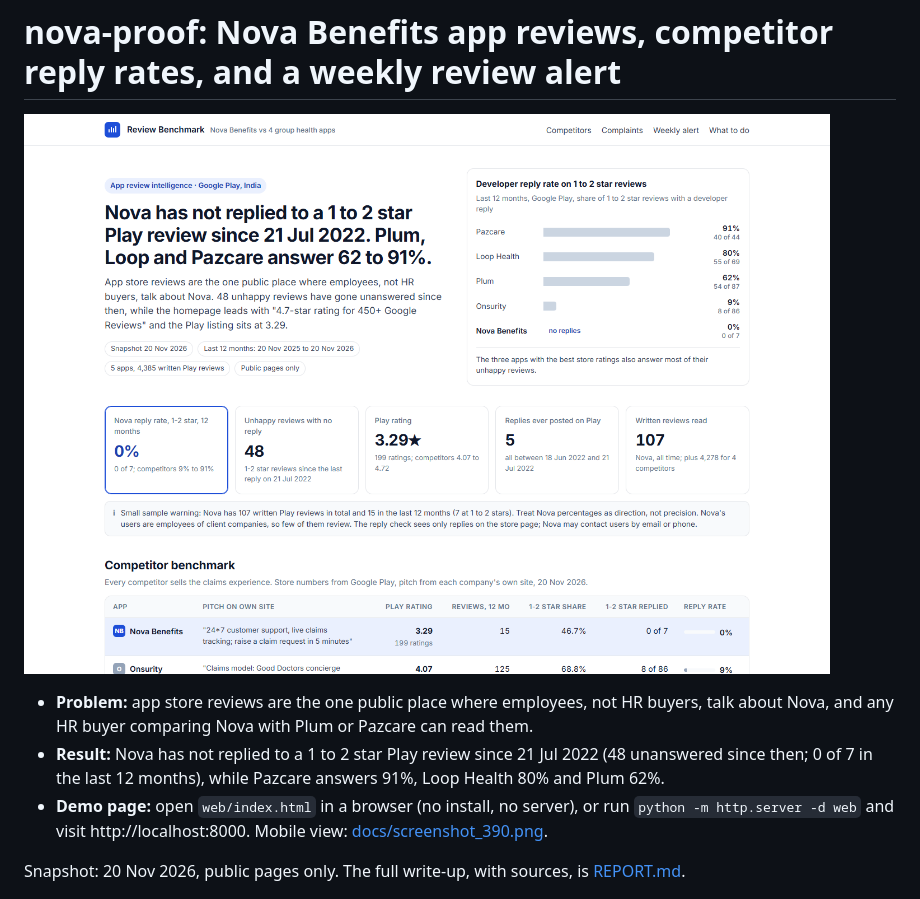
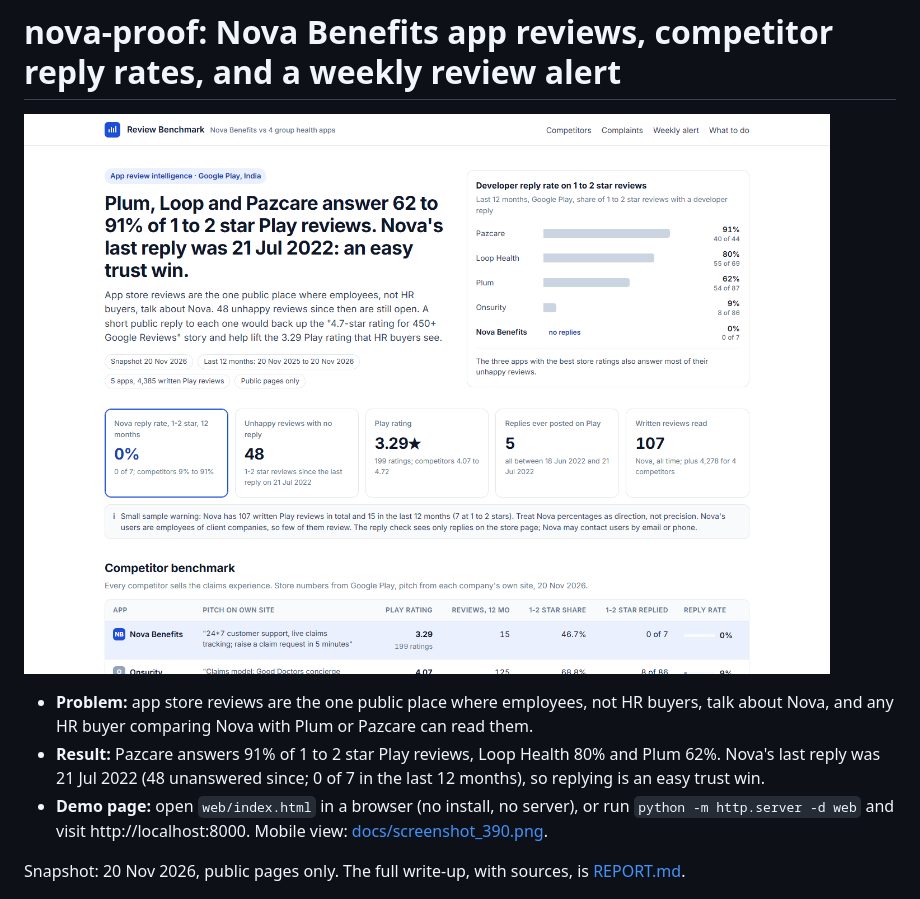
Before and after one commit to techi101/nova-proof, a Markdown page: README.md, the part around the change. GitHub-like rendering; pictures changed too: docs/screenshot_1440.png.

Commit message:
Frame Nova headline as an opportunity, keep all numbers
Co-Authored-By: Claude Opus 5.5 <noreply@anthropic.com>

```diff
--- a/README.md
+++ b/README.md
@@ -3,7 +3,7 @@
 ![Review Benchmark demo page](docs/screenshot_1440.png)
 
 - **Problem:** app store reviews are the one public place where employees, not HR buyers, talk about Nova, and any HR buyer comparing Nova with Plum or Pazcare can read them.
-- **Result:** Nova has not replied to a 1 to 2 star Play review since 21 Jul 2022 (48 unanswered since then; 0 of 7 in the last 12 months), while Pazcare answers 91%, Loop Health 80% and Plum 62%.
+- **Result:** Pazcare answers 91% of 1 to 2 star Play reviews, Loop Health 80% and Plum 62%. Nova's last reply was 21 Jul 2022 (48 unanswered since; 0 of 7 in the last 12 months), so replying is an easy trust win.
 - **Demo page:** open `web/index.html` in a browser (no install, no server), or run `python -m http.server -d web` and visit http://localhost:8000. Mobile view: [docs/screenshot_390.png](docs/screenshot_390.png).
 
 Snapshot: 20 Nov 2026, public pages only. The full write-up, with sources, is [REPORT.md](REPORT.md).
```
Also changed, not shown: docs/screenshot_390.png, 1 other file.
